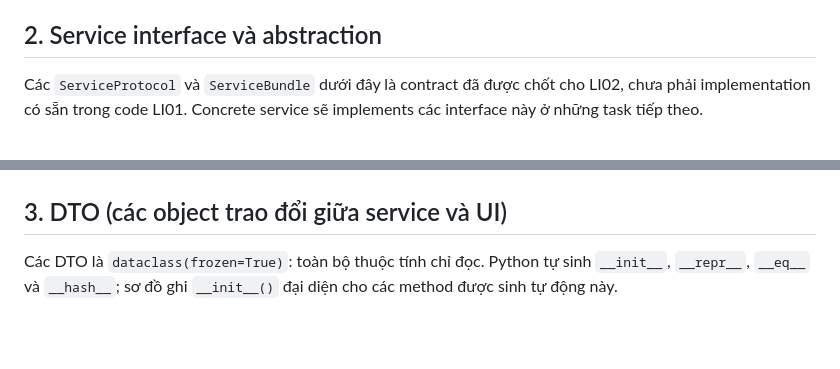
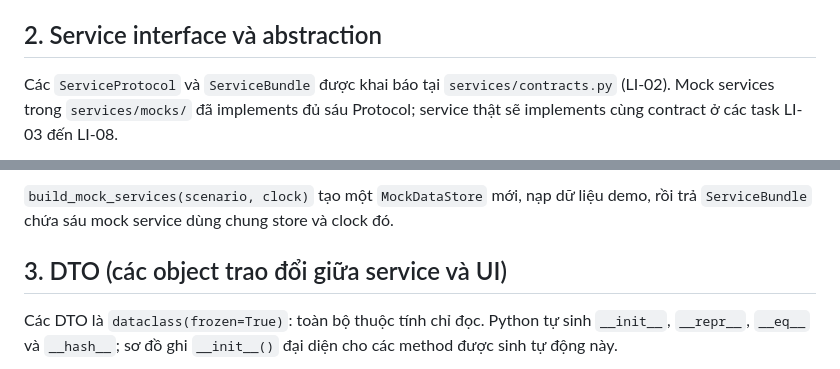
Before and after one commit to hoanganh1601/cyberhub-manager, a Markdown page: docs/diagrams/class_diagram.md, 2 parts joined by grey strips. Rendered like a GitHub page; blank space fills up the shorter version.

Commit message:
docs: sync class diagram and skeleton with LI-02 contracts and mocks

````diff
--- a/docs/diagrams/class_diagram.md
+++ b/docs/diagrams/class_diagram.md
@@ -209,9 +209,10 @@ classDiagram
 invariant.
 
 ## 2. Service interface và abstraction
-Các `ServiceProtocol` và `ServiceBundle` dưới đây là contract đã được chốt cho
-LI02, chưa phải implementation có sẵn trong code LI01. Concrete service sẽ
-implements các interface này ở những task tiếp theo.
+Các `ServiceProtocol` và `ServiceBundle` được khai báo tại
+`services/contracts.py` (LI-02). Mock services trong `services/mocks/` đã
+implements đủ sáu Protocol; service thật sẽ implements cùng contract ở các task
+LI-03 đến LI-08.
 
 ```mermaid
 classDiagram
@@ -276,3 +341,5 @@ classDiagram
+`build_mock_services(scenario, clock)` tạo một `MockDataStore` mới, nạp dữ liệu
+demo, rồi trả `ServiceBundle` chứa sáu mock service dùng chung store và clock đó.
 
 ## 3. DTO (các object trao đổi giữa service và UI)
 
````
Also changed, not shown: other parts of docs/diagrams/class_diagram.md (+65 -1 lines), docs/02_CODEBASE_SKELETON.md (+2 -0 lines).
